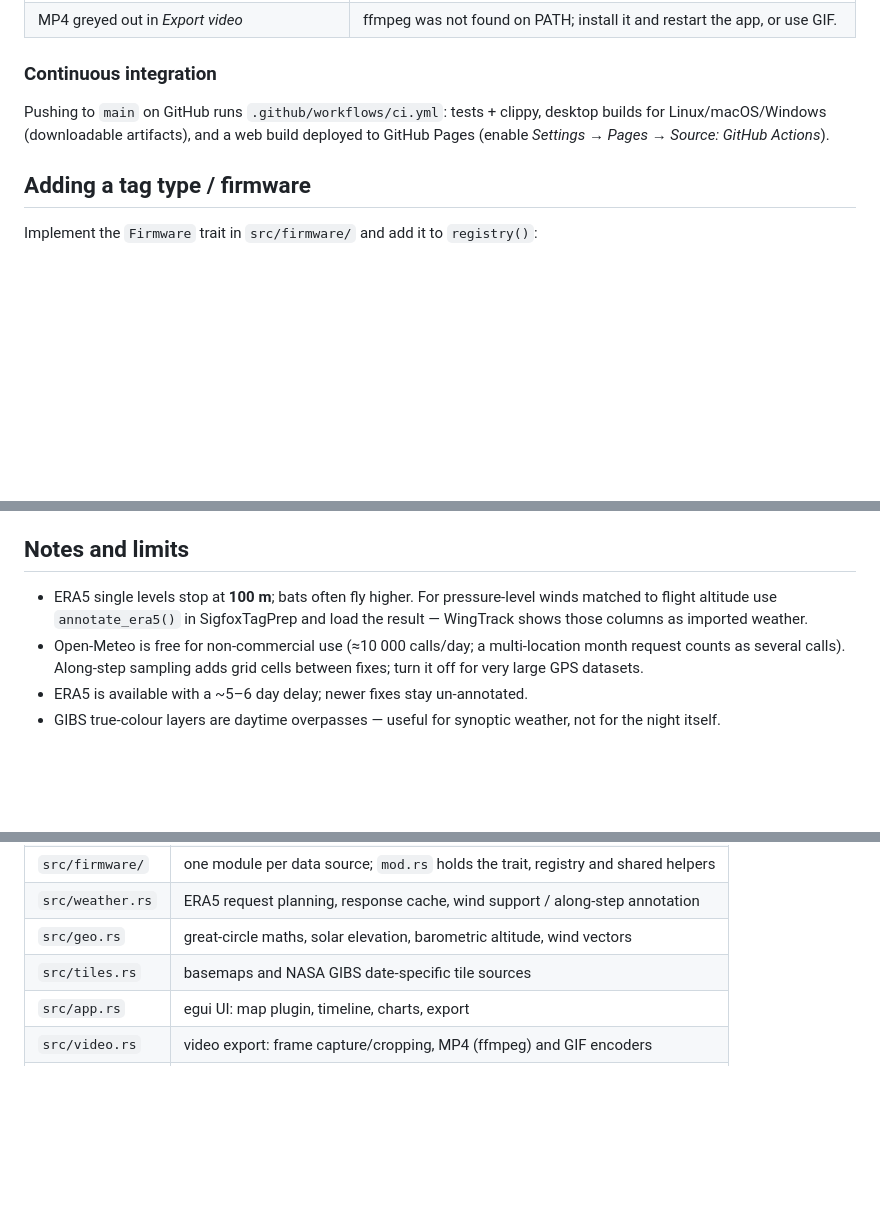
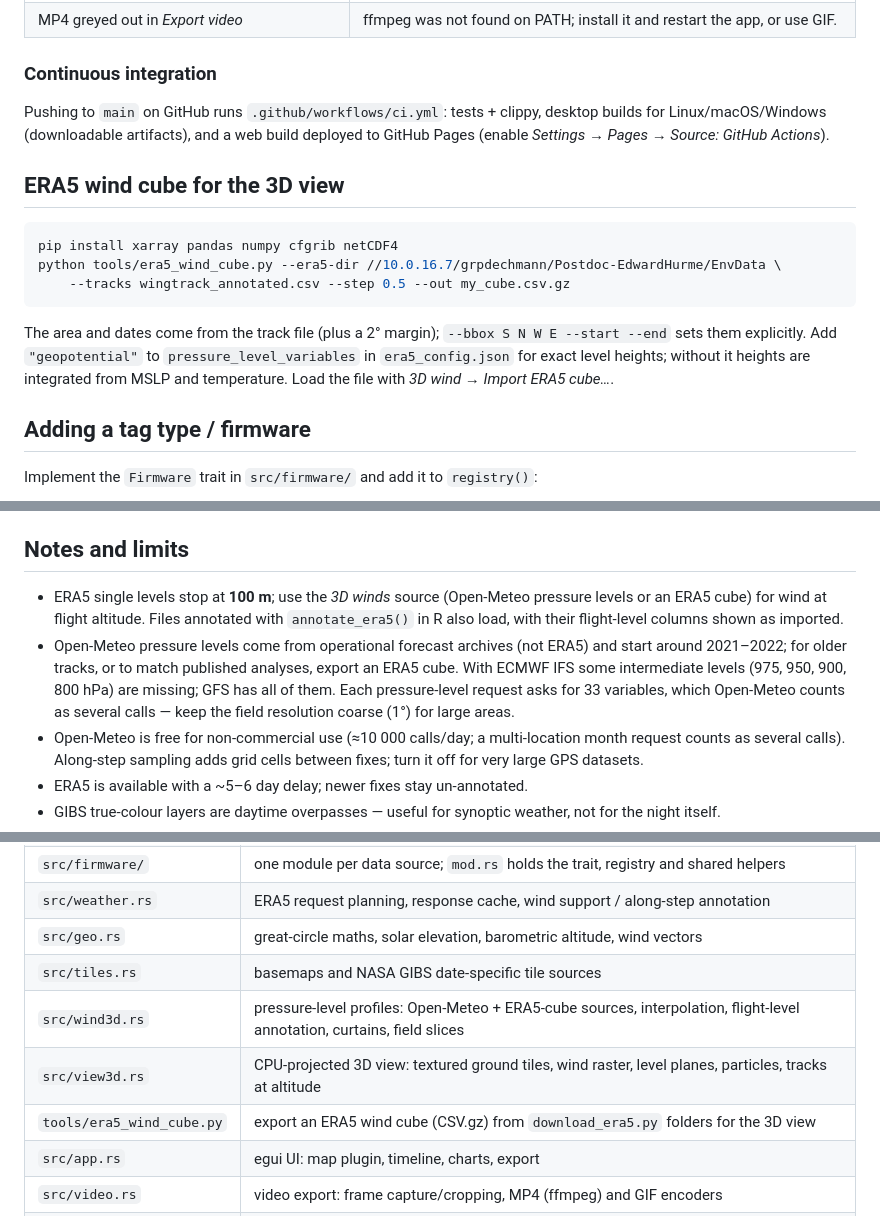
Before and after one commit to ehurme/WingTrack, a Markdown page: README.md, 3 parts joined by grey strips. GitHub-like rendering; blank space fills up the shorter version.

````diff
--- a/README.md
+++ b/README.md
@@ -179,6 +203,18 @@ Pushing to `main` on GitHub runs `.github/workflows/ci.yml`: tests + clippy, des
 Linux/macOS/Windows (downloadable artifacts), and a web build deployed to GitHub Pages
 (enable *Settings → Pages → Source: GitHub Actions*).
 
+## ERA5 wind cube for the 3D view
+
+```bash
+pip install xarray pandas numpy cfgrib netCDF4
+python tools/era5_wind_cube.py --era5-dir //10.0.16.7/grpdechmann/Postdoc-EdwardHurme/EnvData \
+    --tracks wingtrack_annotated.csv --step 0.5 --out my_cube.csv.gz
+```
+
+The area and dates come from the track file (plus a 2° margin); `--bbox S N W E --start --end` sets them
+explicitly. Add `"geopotential"` to `pressure_level_variables` in `era5_config.json` for exact level heights; without
+it heights are integrated from MSLP and temperature. Load the file with *3D wind → Import ERA5 cube…*.
+
 ## Adding a tag type / firmware
 
 Implement the `Firmware` trait in `src/firmware/` and add it to `registry()`:
@@ -199,8 +235,12 @@ and sensor samples go into `Track::sensors` so they appear in the chart automati
 
 ## Notes and limits
 
-- ERA5 single levels stop at **100 m**; bats often fly higher. For pressure-level winds matched to flight
-  altitude use `annotate_era5()` in SigfoxTagPrep and load the result — WingTrack shows those columns as imported weather.
+- ERA5 single levels stop at **100 m**; use the *3D winds* source (Open-Meteo pressure levels or an ERA5 cube) for
+  wind at flight altitude. Files annotated with `annotate_era5()` in R also load, with their flight-level columns shown as imported.
+- Open-Meteo pressure levels come from operational forecast archives (not ERA5) and start around 2021–2022; for older
+  tracks, or to match published analyses, export an ERA5 cube. With ECMWF IFS some intermediate levels (975, 950, 900, 800 hPa)
+  are missing; GFS has all of them. Each pressure-level request asks for 33 variables, which Open-Meteo counts as several calls —
+  keep the field resolution coarse (1°) for large areas.
 - Open-Meteo is free for non-commercial use (≈10 000 calls/day; a multi-location month request counts as several calls).
   Along-step sampling adds grid cells between fixes; turn it off for very large GPS datasets.
 - ERA5 is available with a ~5–6 day delay; newer fixes stay un-annotated.
@@ -217,6 +257,9 @@ and sensor samples go into `Track::sensors` so they appear in the chart automati
 | `src/weather.rs` | ERA5 request planning, response cache, wind support / along-step annotation         |
 | `src/geo.rs`     | great-circle maths, solar elevation, barometric altitude, wind vectors              |
 | `src/tiles.rs`   | basemaps and NASA GIBS date-specific tile sources                                   |
+| `src/wind3d.rs`  | pressure-level profiles: Open-Meteo + ERA5-cube sources, interpolation, flight-level annotation, curtains, field slices |
+| `src/view3d.rs`  | CPU-projected 3D view: textured ground tiles, wind raster, level planes, particles, tracks at altitude |
+| `tools/era5_wind_cube.py` | export an ERA5 wind cube (CSV.gz) from `download_era5.py` folders for the 3D view |
 | `src/app.rs`     | egui UI: map plugin, timeline, charts, export                                       |
 | `src/video.rs`   | video export: frame capture/cropping, MP4 (ffmpeg) and GIF encoders                 |
 | `src/demo.rs`    | simulated demo files in raw export formats                                          |
````
Also changed, not shown: other parts of README.md (+24 -0 lines), AGENTS.md (+28 -25 lines), assets/screenshot_3d.png (added), 11 other files.
